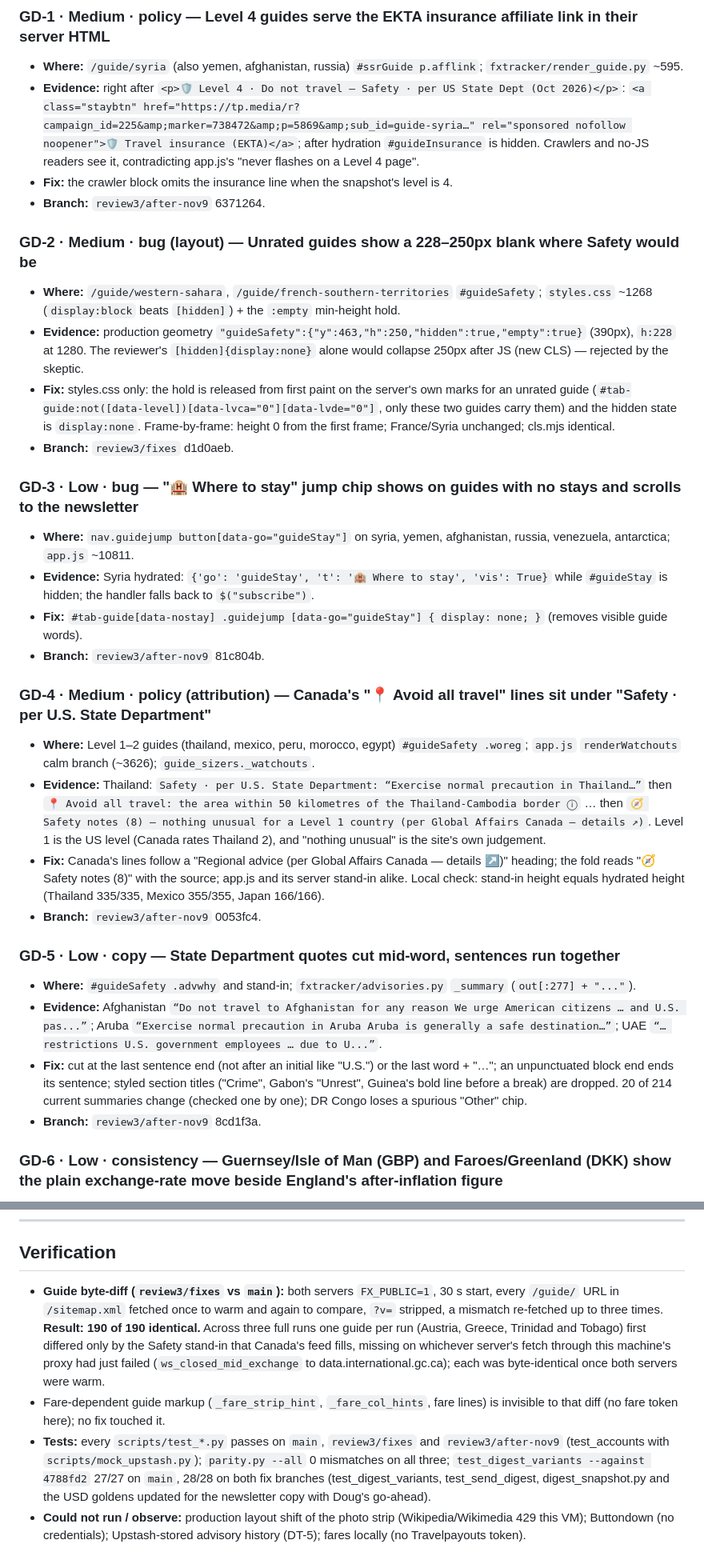
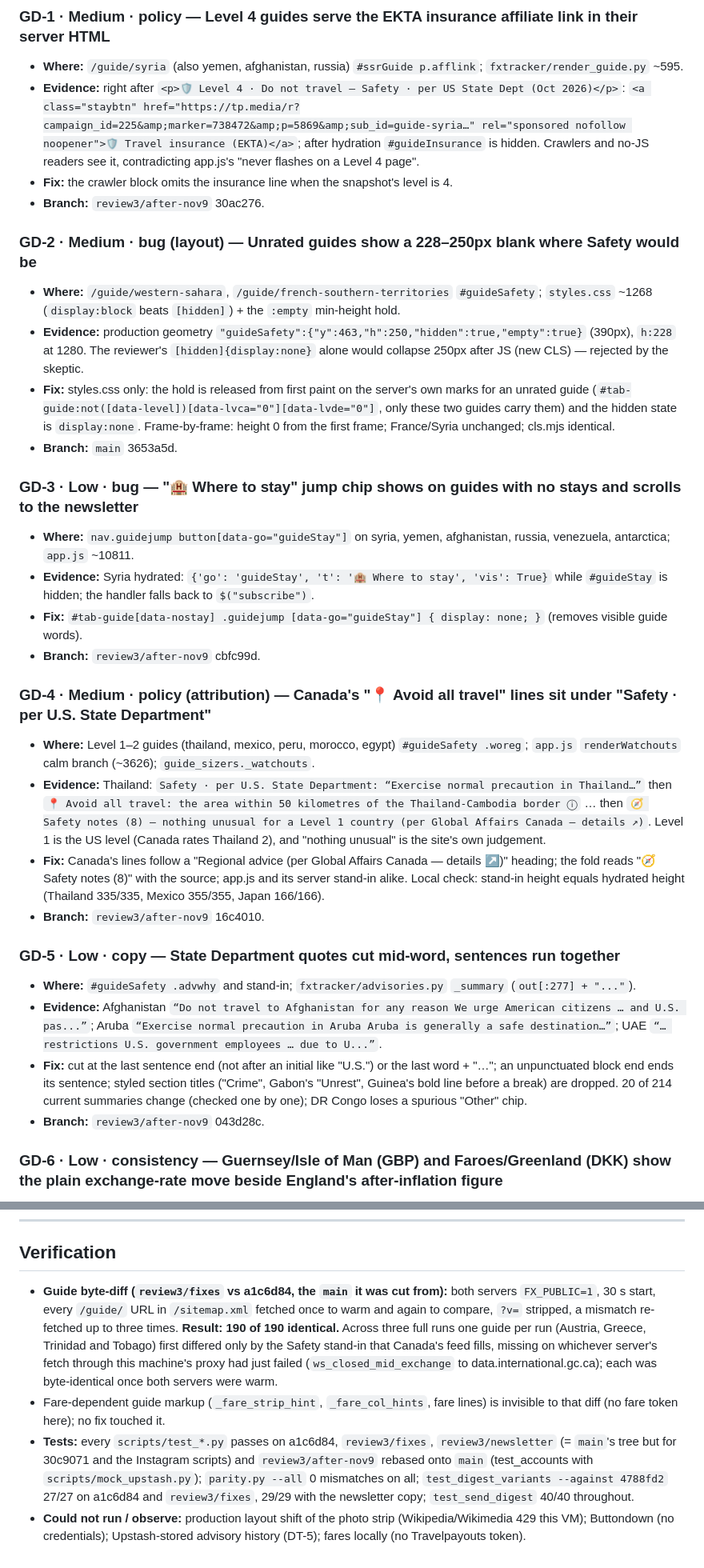
Before and after one commit to dougc97/wandergrade, a Markdown page: reviews/wandergrade-review-2026-10-27.md, 2 parts joined by grey strips. Shown at 80% size. Rendered like a GitHub page.

```diff
--- a/reviews/wandergrade-review-2026-10-27.md
+++ b/reviews/wandergrade-review-2026-10-27.md
@@ -83,31 +83,31 @@ Sampled 43 on production, raw and hydrated: antarctica, england, scotland, wales
 - **Where:** `/guide/syria` (also yemen, afghanistan, russia) `#ssrGuide p.afflink`; `fxtracker/render_guide.py` ~595.
 - **Evidence:** right after `<p>🛡️ Level 4 · Do not travel — Safety · per US State Dept (Oct 2026)</p>`: `<a class="staybtn" href="https://tp.media/r?campaign_id=225&amp;marker=738472&amp;p=5869&amp;sub_id=guide-syria…" rel="sponsored nofollow noopener">🛡️ Travel insurance (EKTA)</a>`; after hydration `#guideInsurance` is hidden. Crawlers and no-JS readers see it, contradicting app.js's "never flashes on a Level 4 page".
 - **Fix:** the crawler block omits the insurance line when the snapshot's level is 4.
-- **Branch:** `review3/after-nov9` 6371264.
+- **Branch:** `review3/after-nov9` 30ac276.
 
 ### GD-2 · Medium · bug (layout) — Unrated guides show a 228–250px blank where Safety would be
 - **Where:** `/guide/western-sahara`, `/guide/french-southern-territories` `#guideSafety`; `styles.css` ~1268 (`display:block` beats `[hidden]`) + the `:empty` min-height hold.
 - **Evidence:** production geometry `"guideSafety":{"y":463,"h":250,"hidden":true,"empty":true}` (390px), `h:228` at 1280. The reviewer's `[hidden]{display:none}` alone would collapse 250px after JS (new CLS) — rejected by the skeptic.
 - **Fix:** styles.css only: the hold is released from first paint on the server's own marks for an unrated guide (`#tab-guide:not([data-level])[data-lvca="0"][data-lvde="0"]`, only these two guides carry them) and the hidden state is `display:none`. Frame-by-frame: height 0 from the first frame; France/Syria unchanged; cls.mjs identical.
-- **Branch:** `review3/fixes` d1d0aeb.
+- **Branch:** `main` 3653a5d.
 
 ### GD-3 · Low · bug — "🏨 Where to stay" jump chip shows on guides with no stays and scrolls to the newsletter
 - **Where:** `nav.guidejump button[data-go="guideStay"]` on syria, yemen, afghanistan, russia, venezuela, antarctica; `app.js` ~10811.
 - **Evidence:** Syria hydrated: `{'go': 'guideStay', 't': '🏨 Where to stay', 'vis': True}` while `#guideStay` is hidden; the handler falls back to `$("subscribe")`.
 - **Fix:** `#tab-guide[data-nostay] .guidejump [data-go="guideStay"] { display: none; }` (removes visible guide words).
-- **Branch:** `review3/after-nov9` 81c804b.
+- **Branch:** `review3/after-nov9` cbfc99d.
 
 ### GD-4 · Medium · policy (attribution) — Canada's "📍 Avoid all travel" lines sit under "Safety · per U.S. State Department"
 - **Where:** Level 1–2 guides (thailand, mexico, peru, morocco, egypt) `#guideSafety .woreg`; `app.js` `renderWatchouts` calm branch (~3626); `guide_sizers._watchouts`.
 - **Evidence:** Thailand: `Safety · per U.S. State Department: “Exercise normal precaution in Thailand…”` then `📍 Avoid all travel: the area within 50 kilometres of the Thailand-Cambodia border ⓘ` … then `🧭 Safety notes (8) — nothing unusual for a Level 1 country (per Global Affairs Canada — details ↗)`. Level 1 is the US level (Canada rates Thailand 2), and "nothing unusual" is the site's own judgement.
 - **Fix:** Canada's lines follow a "Regional advice (per Global Affairs Canada — details ↗)" heading; the fold reads "🧭 Safety notes (8)" with the source; app.js and its server stand-in alike. Local check: stand-in height equals hydrated height (Thailand 335/335, Mexico 355/355, Japan 166/166).
-- **Branch:** `review3/after-nov9` 0053fc4.
+- **Branch:** `review3/after-nov9` 16c4010.
 
 ### GD-5 · Low · copy — State Department quotes cut mid-word, sentences run together
 - **Where:** `#guideSafety .advwhy` and stand-in; `fxtracker/advisories.py` `_summary` (`out[:277] + "..."`).
 - **Evidence:** Afghanistan `“Do not travel to Afghanistan for any reason We urge American citizens … and U.S. pas...”`; Aruba `“Exercise normal precaution in Aruba Aruba is generally a safe destination…”`; UAE `“… restrictions U.S. government employees … due to U...”`.
 - **Fix:** cut at the last sentence end (not after an initial like "U.S.") or the last word + "…"; an unpunctuated block end ends its sentence; styled section titles ("Crime", Gabon's "Unrest", Guinea's bold line before a break) are dropped. 20 of 214 current summaries change (checked one by one); DR Congo loses a spurious "Other" chip.
-- **Branch:** `review3/after-nov9` 8cd1f3a.
+- **Branch:** `review3/after-nov9` 043d28c.
 
 ### GD-6 · Low · consistency — Guernsey/Isle of Man (GBP) and Faroes/Greenland (DKK) show the plain exchange-rate move beside England's after-inflation figure
 - **Where:** `#guideFx`; `app.js` ~2931, `GUIDE_PARENT` (~1843) covers only England/Scotland/Wales.
@@ -426,7 +426,7 @@ Covered at 390×844 and 1280×900, light and dark: Top Picks, each Data tab, Tri
 
 ## Verification
 
-- **Guide byte-diff (`review3/fixes` vs `main`):** both servers `FX_PUBLIC=1`, 30 s start, every `/guide/` URL in `/sitemap.xml` fetched once to warm and again to compare, `?v=` stripped, a mismatch re-fetched up to three times. **Result: 190 of 190 identical.** Across three full runs one guide per run (Austria, Greece, Trinidad and Tobago) first differed only by the Safety stand-in that Canada's feed fills, missing on whichever server's fetch through this machine's proxy had just failed (`ws_closed_mid_exchange` to data.international.gc.ca); each was byte-identical once both servers were warm.
+- **Guide byte-diff (`review3/fixes` vs a1c6d84, the `main` it was cut from):** both servers `FX_PUBLIC=1`, 30 s start, every `/guide/` URL in `/sitemap.xml` fetched once to warm and again to compare, `?v=` stripped, a mismatch re-fetched up to three times. **Result: 190 of 190 identical.** Across three full runs one guide per run (Austria, Greece, Trinidad and Tobago) first differed only by the Safety stand-in that Canada's feed fills, missing on whichever server's fetch through this machine's proxy had just failed (`ws_closed_mid_exchange` to data.international.gc.ca); each was byte-identical once both servers were warm.
 - Fare-dependent guide markup (`_fare_strip_hint`, `_fare_col_hints`, fare lines) is invisible to that diff (no fare token here); no fix touched it.
-- **Tests:** every `scripts/test_*.py` passes on `main`, `review3/fixes` and `review3/after-nov9` (test_accounts with `scripts/mock_upstash.py`); `parity.py --all` 0 mismatches on all three; `test_digest_variants --against 4788fd2` 27/27 on `main`, 28/28 on both fix branches (test_digest_variants, test_send_digest, digest_snapshot.py and the USD goldens updated for the newsletter copy with Doug's go-ahead).
+- **Tests:** every `scripts/test_*.py` passes on a1c6d84, `review3/fixes`, `review3/newsletter` (= `main`'s tree but for 30c9071 and the Instagram scripts) and `review3/after-nov9` rebased onto `main` (test_accounts with `scripts/mock_upstash.py`); `parity.py --all` 0 mismatches on all; `test_digest_variants --against 4788fd2` 27/27 on a1c6d84 and `review3/fixes`, 29/29 with the newsletter copy; `test_send_digest` 40/40 throughout.
 - **Could not run / observe:** production layout shift of the photo strip (Wikipedia/Wikimedia 429 this VM); Buttondown (no credentials); Upstash-stored advisory history (DT-5); fares locally (no Travelpayouts token).
```
Also changed, not shown: other parts of reviews/wandergrade-review-2026-10-27.md (+47 -47 lines).
